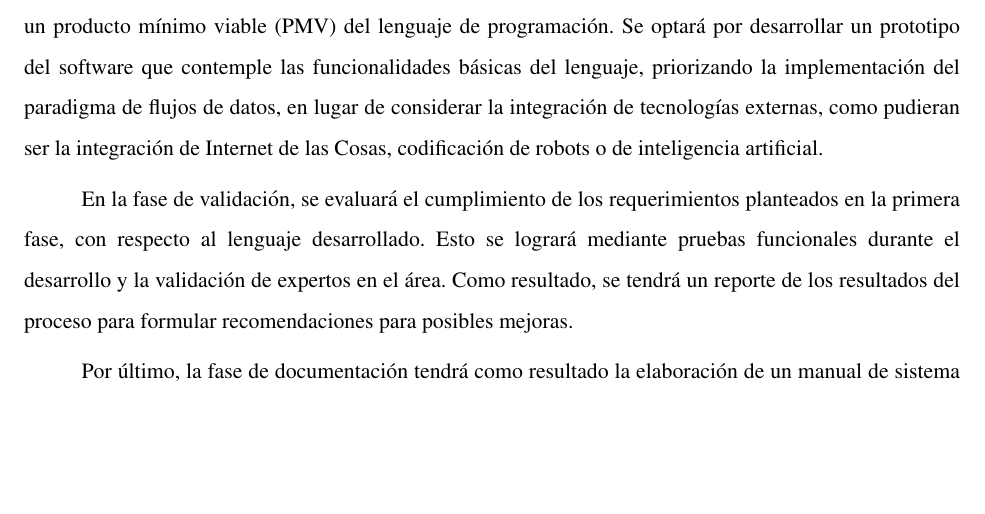
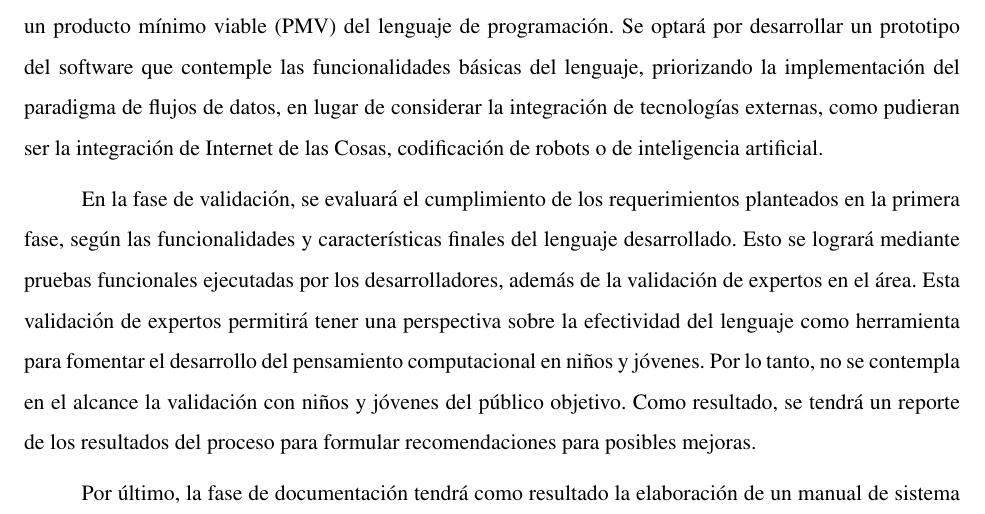
Before and after one commit to gabrielmj23/informe-trabajo-de-grado, a LaTeX document (main/GraffeRoberth MendezGabriel TG.tex, which reads main/content/chapter.1/3.scope.tex): part of page 13 of 37, cut so that both start at the same text, the shorter picture padded with empty space. Compiled offline with pdfLaTeX.

Commit message:
mejoras alcance validación

```diff
--- a/main/content/chapter.1/3.scope.tex
+++ b/main/content/chapter.1/3.scope.tex
@@ -8,6 +8,6 @@ La fase de diseño del proyecto buscará definir la sintaxis y la gramática del
 
 La fase de implementación tiene como objetivo desarrollar el software correspondiente al entorno de ejecución del lenguaje, y al entorno de desarrollo visual basado en flujos. El desarrollo tendrá como meta cumplir con las funcionalidades descritas en las etapas anteriores. Al culminar esta etapa, se tendrá un producto mínimo viable (PMV) del lenguaje de programación. Se optará por desarrollar un prototipo del software que contemple las funcionalidades básicas del lenguaje, priorizando la implementación del paradigma de flujos de datos, en lugar de considerar la integración de tecnologías externas, como pudieran ser la integración de Internet de las Cosas, codificación de robots o de inteligencia artificial.
 
-En la fase de validación, se evaluará el cumplimiento de los requerimientos planteados en la primera fase, con respecto al lenguaje desarrollado. Esto se logrará mediante pruebas funcionales durante el desarrollo y la validación de expertos en el área. Como resultado, se tendrá un reporte de los resultados del proceso para formular recomendaciones para posibles mejoras.
+En la fase de validación, se evaluará el cumplimiento de los requerimientos planteados en la primera fase, según las funcionalidades y características finales del lenguaje desarrollado. Esto se logrará mediante pruebas funcionales ejecutadas por los desarrolladores, además de la validación de expertos en el área. Esta validación de expertos permitirá tener una perspectiva sobre la efectividad del lenguaje como herramienta para fomentar el desarrollo del pensamiento computacional en niños y jóvenes. Por lo tanto, no se contempla en el alcance la validación con niños y jóvenes del público objetivo. Como resultado, se tendrá un reporte de los resultados del proceso para formular recomendaciones para posibles mejoras.
 
 Por último, la fase de documentación tendrá como resultado la elaboración de un manual de sistema que describa las características técnicas del lenguaje y su entorno, y un manual de usuario que brinde instrucciones de uso y guiatura general para usuarios finales.
```
